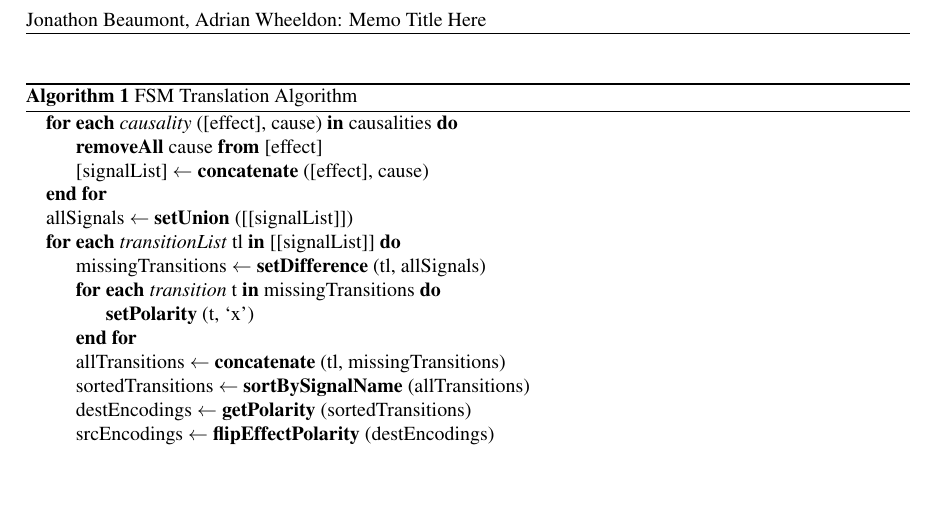
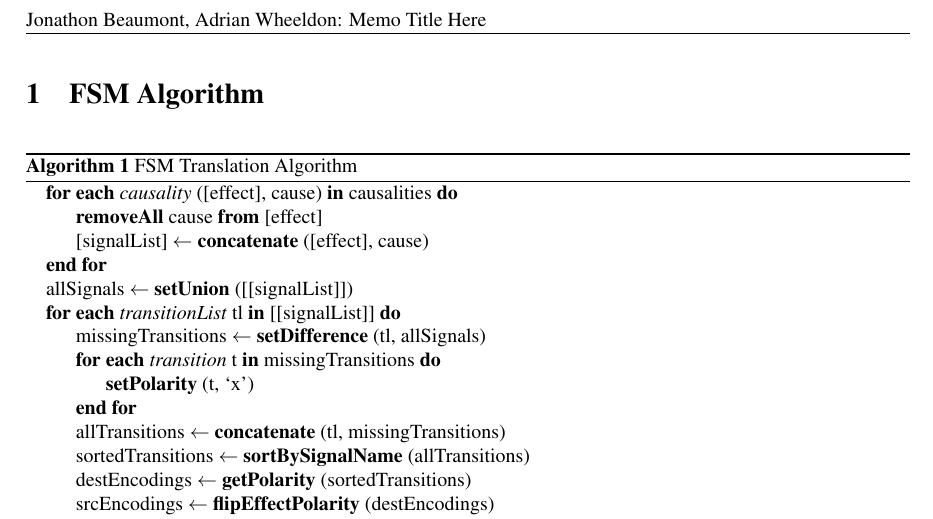
Before and after one commit to jrbeaumont/plato-fsm-techmemo, a LaTeX paper (plato-fsm-memo.tex, which reads algorithm.tex): part of page 2 of 2, cut so that both start at the same text, the shorter picture padded with empty space. Compiled offline with pdfLaTeX.

Commit message:
algo: make section

```diff
--- a/algorithm.tex
+++ b/algorithm.tex
@@ -3,6 +3,7 @@
 %%
 %% Adrian Wheeldon
 %% March 2017
+\section{FSM Algorithm}\label{sec:algo}
 \begin{algorithm}[]
 \begin{algorithmic}
 	\caption{FSM Translation Algorithm\label{alg:fsm}}
```
